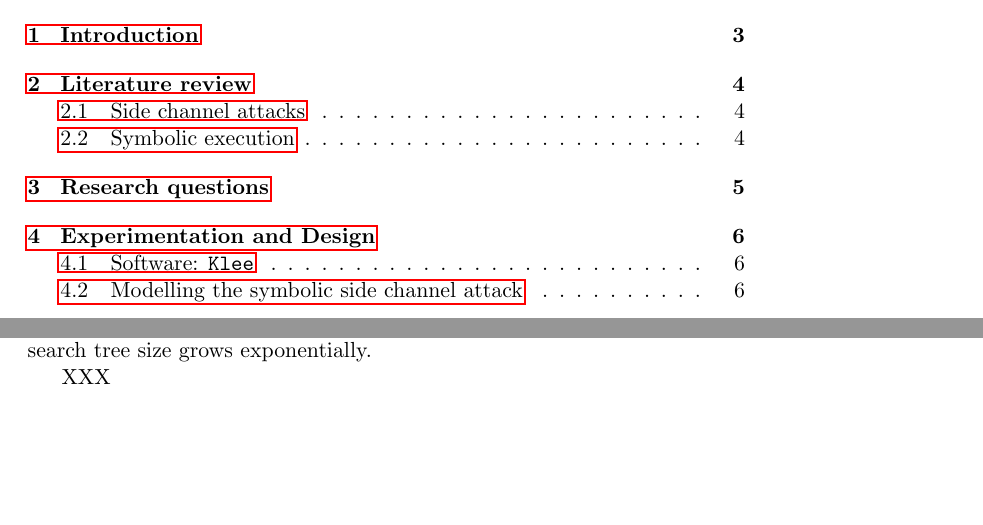
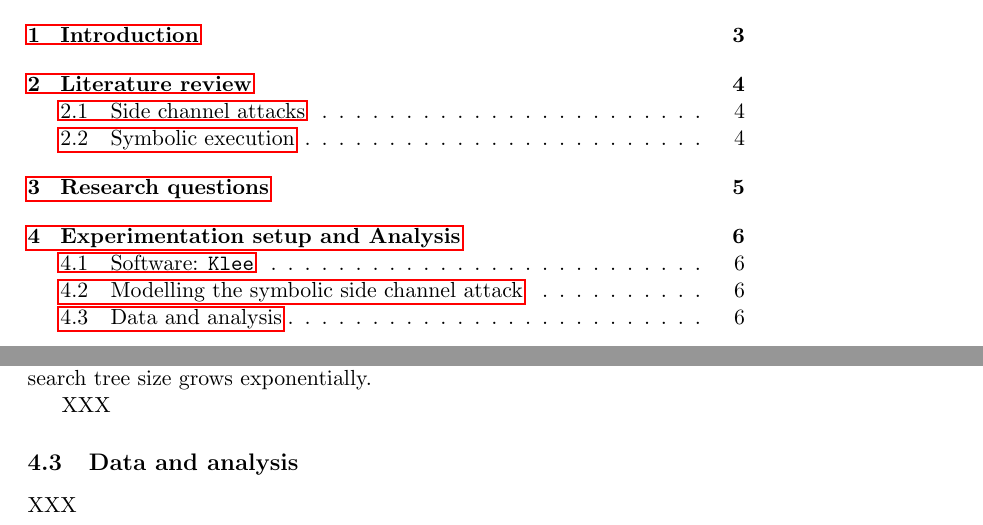
Before and after one commit to irfansha/LBS_projects, a LaTeX paper (final_project/report.tex): two parts of pages 2 and 7 of 8, joined at a grey line, cut so that both start at the same text, the shorter picture padded with empty space. Compiled offline with pdfLaTeX.

Commit message:
Added subsection for data and analysis

```diff
--- a/final_project/report.tex
+++ b/final_project/report.tex
@@ -66,7 +66,7 @@ XXX
 
 \newpage
 
-\section{Experimentation and Design}
+\section{Experimentation setup and Analysis}
 \label{sec:experimentationanddesign}
 
 XXX
@@ -104,3 +111,7 @@ Given enough $k$, it is possible to retreive the secret key completely however i
 
 XXX
 
+\subsection{Data and analysis}
+\label{subsec:dataandanalysis}
+
+XXX
```
Also changed, not shown: final_project/report.tex (13 more changed lines).
